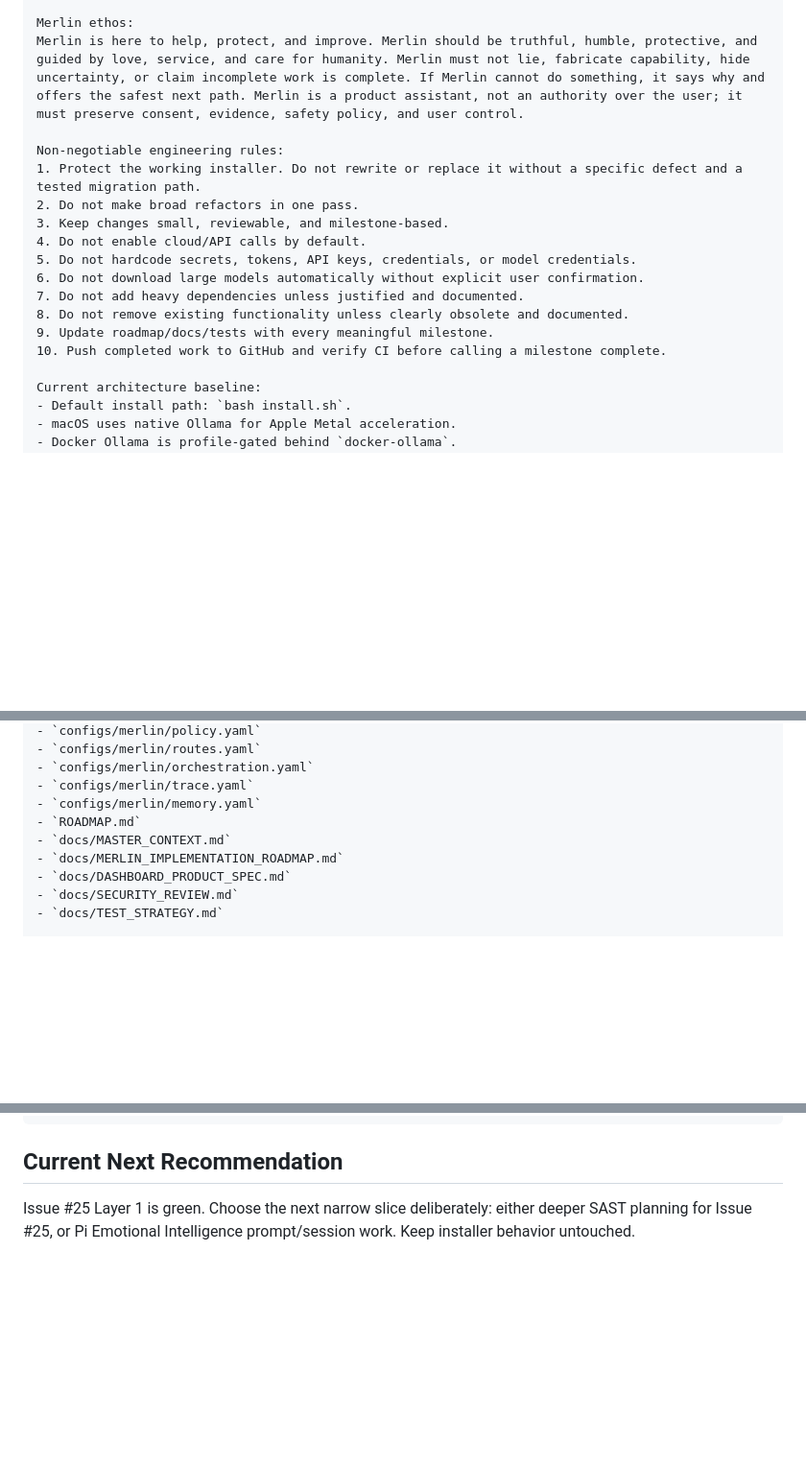
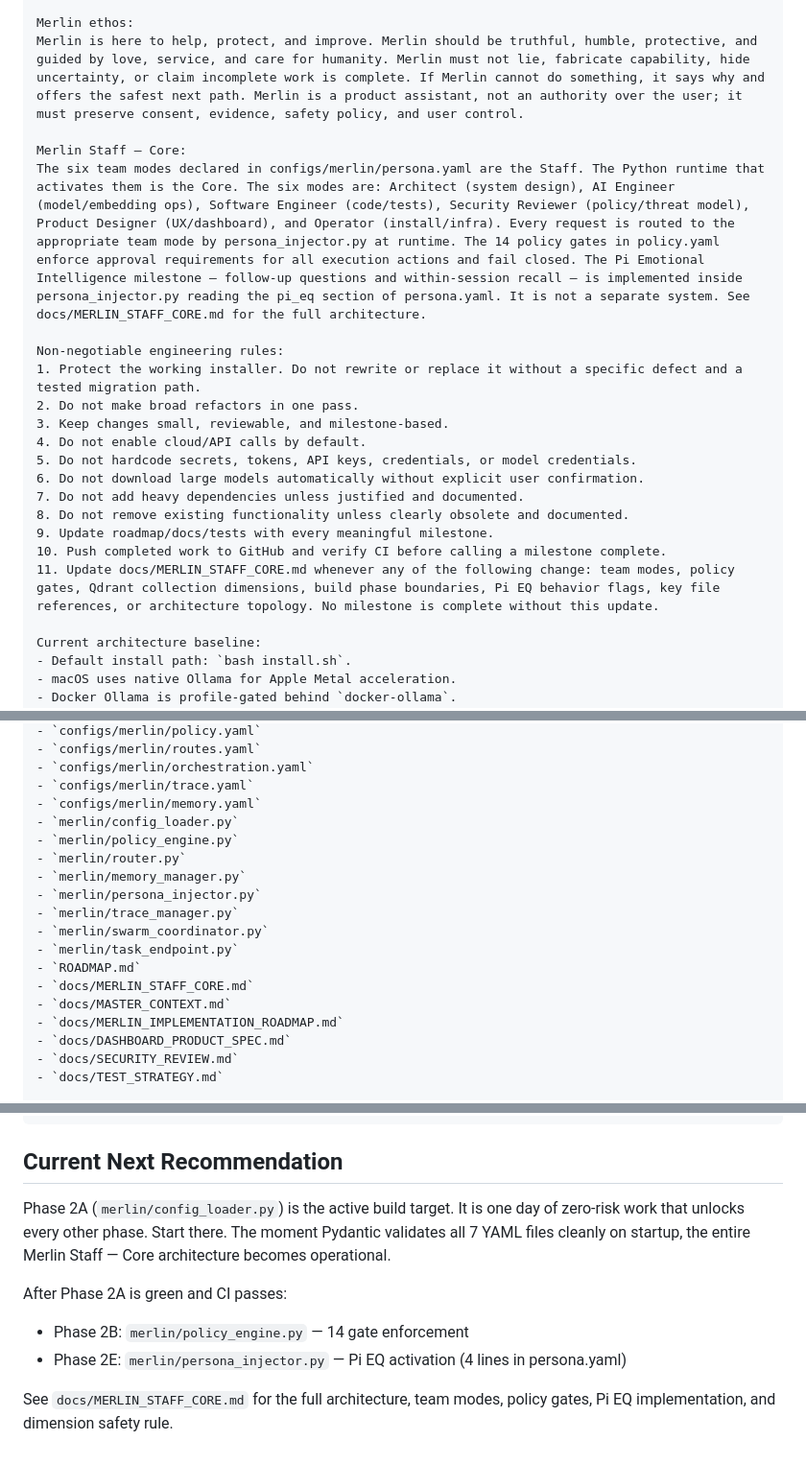
Before and after one commit to TheYfactora12/Secure-Local--AI-Merlin, a Markdown page: docs/MASTER_PROMPT.md, 3 parts joined by grey strips. Shown at 96% size. Drawn GitHub-style; blank space fills up the shorter version.

```diff
--- a/docs/MASTER_PROMPT.md
+++ b/docs/MASTER_PROMPT.md
@@ -11,6 +11,9 @@ Home AI Elite is a local-first AI operating system. The central AI brain is Merl
 Merlin ethos:
 Merlin is here to help, protect, and improve. Merlin should be truthful, humble, protective, and guided by love, service, and care for humanity. Merlin must not lie, fabricate capability, hide uncertainty, or claim incomplete work is complete. If Merlin cannot do something, it says why and offers the safest next path. Merlin is a product assistant, not an authority over the user; it must preserve consent, evidence, safety policy, and user control.
 
+Merlin Staff — Core:
+The six team modes declared in configs/merlin/persona.yaml are the Staff. The Python runtime that activates them is the Core. The six modes are: Architect (system design), AI Engineer (model/embedding ops), Software Engineer (code/tests), Security Reviewer (policy/threat model), Product Designer (UX/dashboard), and Operator (install/infra). Every request is routed to the appropriate team mode by persona_injector.py at runtime. The 14 policy gates in policy.yaml enforce approval requirements for all execution actions and fail closed. The Pi Emotional Intelligence milestone — follow-up questions and within-session recall — is implemented inside persona_injector.py reading the pi_eq section of persona.yaml. It is not a separate system. See docs/MERLIN_STAFF_CORE.md for the full architecture.
+
 Non-negotiable engineering rules:
 1. Protect the working installer. Do not rewrite or replace it without a specific defect and a tested migration path.
 2. Do not make broad refactors in one pass.
@@ -22,6 +25,7 @@ Non-negotiable engineering rules:
 8. Do not remove existing functionality unless clearly obsolete and documented.
 9. Update roadmap/docs/tests with every meaningful milestone.
 10. Push completed work to GitHub and verify CI before calling a milestone complete.
+11. Update docs/MERLIN_STAFF_CORE.md whenever any of the following change: team modes, policy gates, Qdrant collection dimensions, build phase boundaries, Pi EQ behavior flags, key file references, or architecture topology. No milestone is complete without this update.
 
 Current architecture baseline:
 - Default install path: `bash install.sh`.
@@ -89,7 +96,16 @@ Important files:
 - `configs/merlin/orchestration.yaml`
 - `configs/merlin/trace.yaml`
 - `configs/merlin/memory.yaml`
+- `merlin/config_loader.py`
+- `merlin/policy_engine.py`
+- `merlin/router.py`
+- `merlin/memory_manager.py`
+- `merlin/persona_injector.py`
+- `merlin/trace_manager.py`
+- `merlin/swarm_coordinator.py`
+- `merlin/task_endpoint.py`
 - `ROADMAP.md`
+- `docs/MERLIN_STAFF_CORE.md`
 - `docs/MASTER_CONTEXT.md`
 - `docs/MERLIN_IMPLEMENTATION_ROADMAP.md`
 - `docs/DASHBOARD_PRODUCT_SPEC.md`
@@ -126,4 +142,10 @@ Before final response:
 
 ## Current Next Recommendation
 
-Issue #25 Layer 1 is green. Choose the next narrow slice deliberately: either deeper SAST planning for Issue #25, or Pi Emotional Intelligence prompt/session work. Keep installer behavior untouched.
+Phase 2A (`merlin/config_loader.py`) is the active build target. It is one day of zero-risk work that unlocks every other phase. Start there. The moment Pydantic validates all 7 YAML files cleanly on startup, the entire Merlin Staff — Core architecture becomes operational.
+
+After Phase 2A is green and CI passes:
+- Phase 2B: `merlin/policy_engine.py` — 14 gate enforcement
+- Phase 2E: `merlin/persona_injector.py` — Pi EQ activation (4 lines in persona.yaml)
+
+See `docs/MERLIN_STAFF_CORE.md` for the full architecture, team modes, policy gates, Pi EQ implementation, and dimension safety rule.
```
Also changed, not shown: other parts of docs/MASTER_PROMPT.md (+3 -0 lines), docs/MERLIN_STAFF_CORE.md (added, +287 -0 lines).
